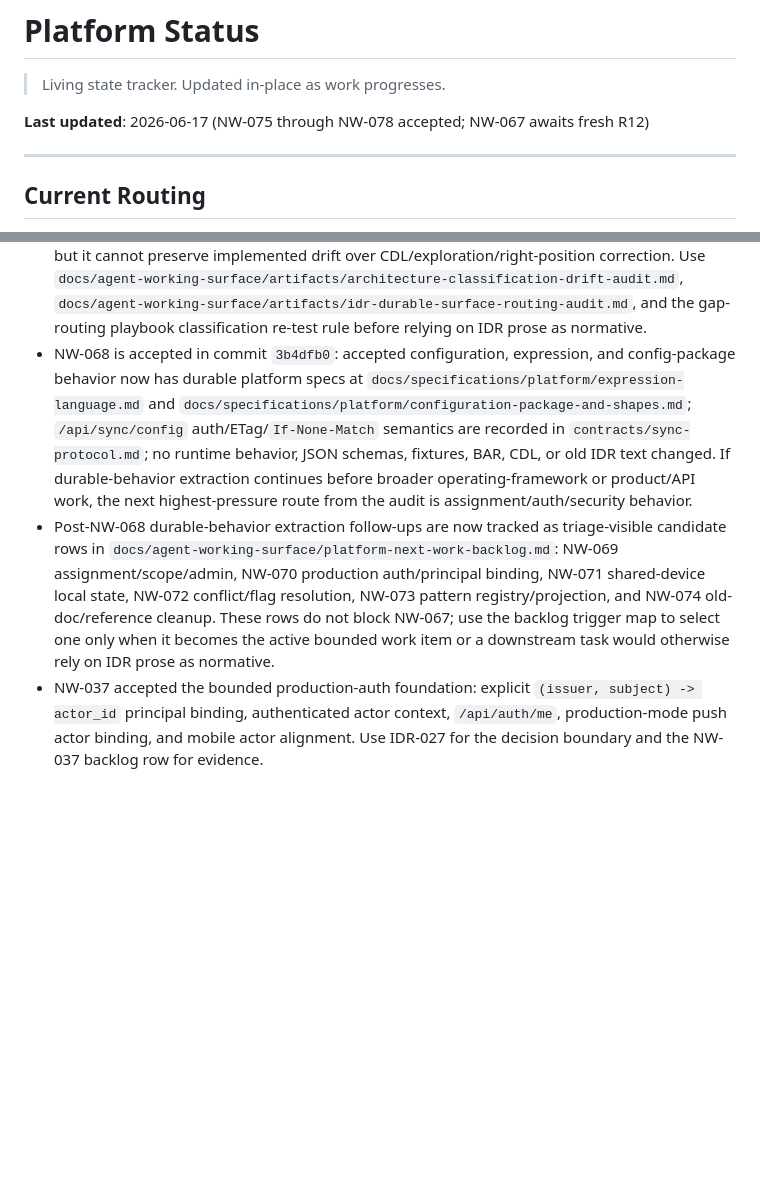
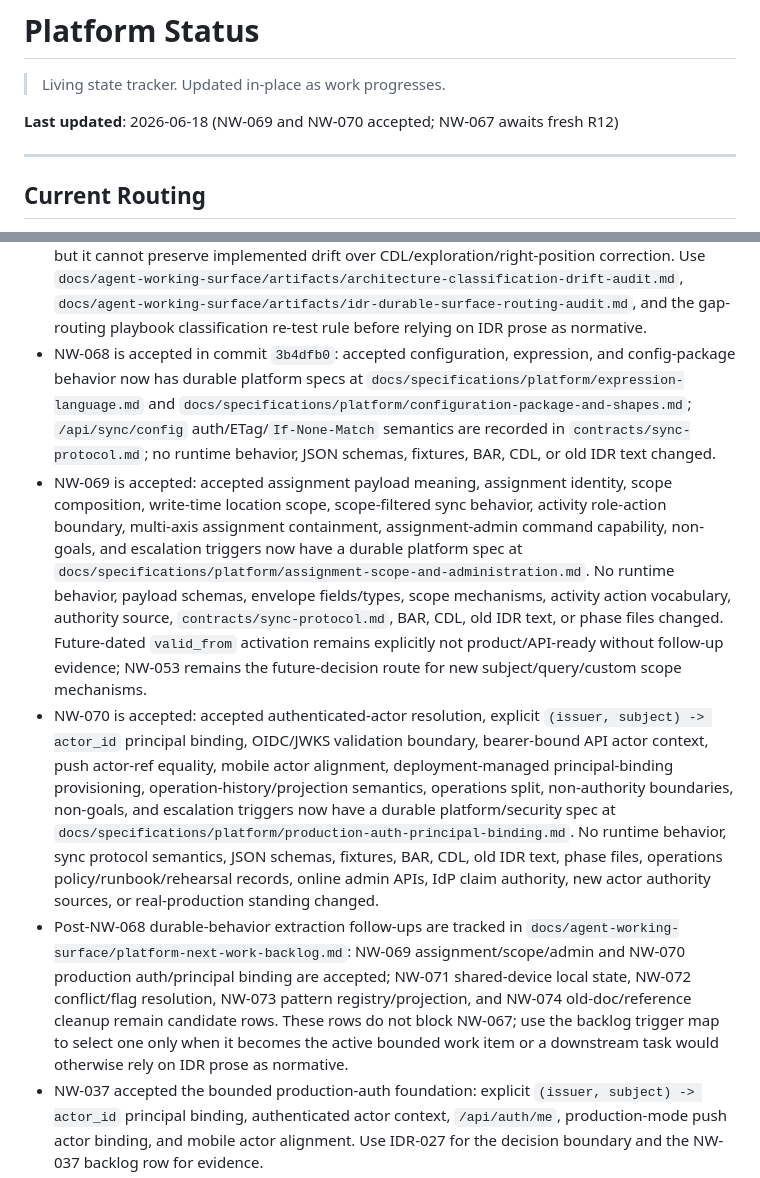
Before and after one commit to Hamza-ye/datarun-platform, a Markdown page: docs/status.md, 2 parts joined by grey strips. Rendered like a GitHub page; blank space fills up the shorter version.

Commit message:
docs(status): accept assignment and auth durable specs
NW: NW-069
NW: NW-070

```diff
--- a/docs/status.md
+++ b/docs/status.md
@@ -2,7 +2,7 @@
 
 > Living state tracker. Updated in-place as work progresses.
 
-**Last updated**: 2026-06-17 (NW-075 through NW-078 accepted; NW-067 awaits fresh R12)
+**Last updated**: 2026-06-18 (NW-069 and NW-070 accepted; NW-067 awaits fresh R12)
 
 ---
 
@@ -21,8 +21,10 @@ Use this section as the low-token bootstrap for new sessions.
 - Scenario runtime evidence now includes NW-025/S19, NW-026/S00, NW-029/S21, NW-030/S27, NW-032/S23, NW-033/S26, and NW-042/S22. Use the backlog rows for exact evidence.
 - Contract hygiene now includes root schemas for deployer-authored shape format and the server-emitted/mobile-consumed config package: `contracts/shape-format.schema.json` and `contracts/config-package.schema.json`.
 - The 2026-06-16 durable behavior routing audit is the active working-surface evidence for scattered IDR-era protocol notes: implementation evidence can prove a behavior is load-bearing, but it cannot preserve implemented drift over CDL/exploration/right-position correction. Use `docs/agent-working-surface/artifacts/architecture-classification-drift-audit.md`, `docs/agent-working-surface/artifacts/idr-durable-surface-routing-audit.md`, and the gap-routing playbook classification re-test rule before relying on IDR prose as normative.
-- NW-068 is accepted in commit `3b4dfb0`: accepted configuration, expression, and config-package behavior now has durable platform specs at `docs/specifications/platform/expression-language.md` and `docs/specifications/platform/configuration-package-and-shapes.md`; `/api/sync/config` auth/ETag/`If-None-Match` semantics are recorded in `contracts/sync-protocol.md`; no runtime behavior, JSON schemas, fixtures, BAR, CDL, or old IDR text changed. If durable-behavior extraction continues before broader operating-framework or product/API work, the next highest-pressure route from the audit is assignment/auth/security behavior.
-- Post-NW-068 durable-behavior extraction follow-ups are now tracked as triage-visible candidate rows in `docs/agent-working-surface/platform-next-work-backlog.md`: NW-069 assignment/scope/admin, NW-070 production auth/principal binding, NW-071 shared-device local state, NW-072 conflict/flag resolution, NW-073 pattern registry/projection, and NW-074 old-doc/reference cleanup. These rows do not block NW-067; use the backlog trigger map to select one only when it becomes the active bounded work item or a downstream task would otherwise rely on IDR prose as normative.
+- NW-068 is accepted in commit `3b4dfb0`: accepted configuration, expression, and config-package behavior now has durable platform specs at `docs/specifications/platform/expression-language.md` and `docs/specifications/platform/configuration-package-and-shapes.md`; `/api/sync/config` auth/ETag/`If-None-Match` semantics are recorded in `contracts/sync-protocol.md`; no runtime behavior, JSON schemas, fixtures, BAR, CDL, or old IDR text changed.
+- NW-069 is accepted: accepted assignment payload meaning, assignment identity, scope composition, write-time location scope, scope-filtered sync behavior, activity role-action boundary, multi-axis assignment containment, assignment-admin command capability, non-goals, and escalation triggers now have a durable platform spec at `docs/specifications/platform/assignment-scope-and-administration.md`. No runtime behavior, payload schemas, envelope fields/types, scope mechanisms, activity action vocabulary, authority source, `contracts/sync-protocol.md`, BAR, CDL, old IDR text, or phase files changed. Future-dated `valid_from` activation remains explicitly not product/API-ready without follow-up evidence; NW-053 remains the future-decision route for new subject/query/custom scope mechanisms.
+- NW-070 is accepted: accepted authenticated-actor resolution, explicit `(issuer, subject) -> actor_id` principal binding, OIDC/JWKS validation boundary, bearer-bound API actor context, push actor-ref equality, mobile actor alignment, deployment-managed principal-binding provisioning, operation-history/projection semantics, operations split, non-authority boundaries, non-goals, and escalation triggers now have a durable platform/security spec at `docs/specifications/platform/production-auth-principal-binding.md`. No runtime behavior, sync protocol semantics, JSON schemas, fixtures, BAR, CDL, old IDR text, phase files, operations policy/runbook/rehearsal records, online admin APIs, IdP claim authority, new actor authority sources, or real-production standing changed.
+- Post-NW-068 durable-behavior extraction follow-ups are tracked in `docs/agent-working-surface/platform-next-work-backlog.md`: NW-069 assignment/scope/admin and NW-070 production auth/principal binding are accepted; NW-071 shared-device local state, NW-072 conflict/flag resolution, NW-073 pattern registry/projection, and NW-074 old-doc/reference cleanup remain candidate rows. These rows do not block NW-067; use the backlog trigger map to select one only when it becomes the active bounded work item or a downstream task would otherwise rely on IDR prose as normative.
 - NW-037 accepted the bounded production-auth foundation: explicit `(issuer, subject) -> actor_id` principal binding, authenticated actor context, `/api/auth/me`, production-mode push actor binding, and mobile actor alignment. Use IDR-027 for the decision boundary and the NW-037 backlog row for evidence.
 - NW-038 accepted the server-side OIDC/JWKS auth-provider boundary: configured asymmetric JWT validation by issuer, audience, and JWKS URI behind `AuthenticatedActorResolver`, with explicit `(issuer, subject) -> actor_id` binding as the only actor mapping. Use the NW-038 backlog row for evidence.
 - FP-010 is resolved; platform payload schemas are runtime contracts, not deployer shape rows.
```
Also changed, not shown: docs/agent-working-surface/platform-next-work-backlog.md (+16 -12 lines).
